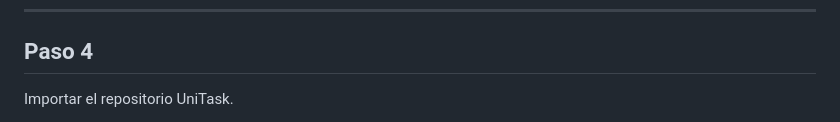
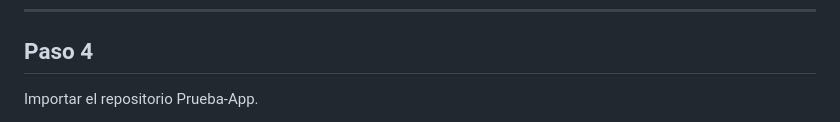
Before and after one commit to eatedannerfidelcondorica-ai/Prueba-App, a Markdown page: README.md, the part around one of its changes. Rendered like a GitHub page.

Commit message:
Update repository name in README

```diff
--- a/README.md
+++ b/README.md
@@ -160,5 +160,5 @@ Add New Project
 
 ## Paso 4
 
-Importar el repositorio UniTask.
+Importar el repositorio Prueba-App.
 
```
Also changed, not shown: other parts of README.md (+1 -1 lines).
